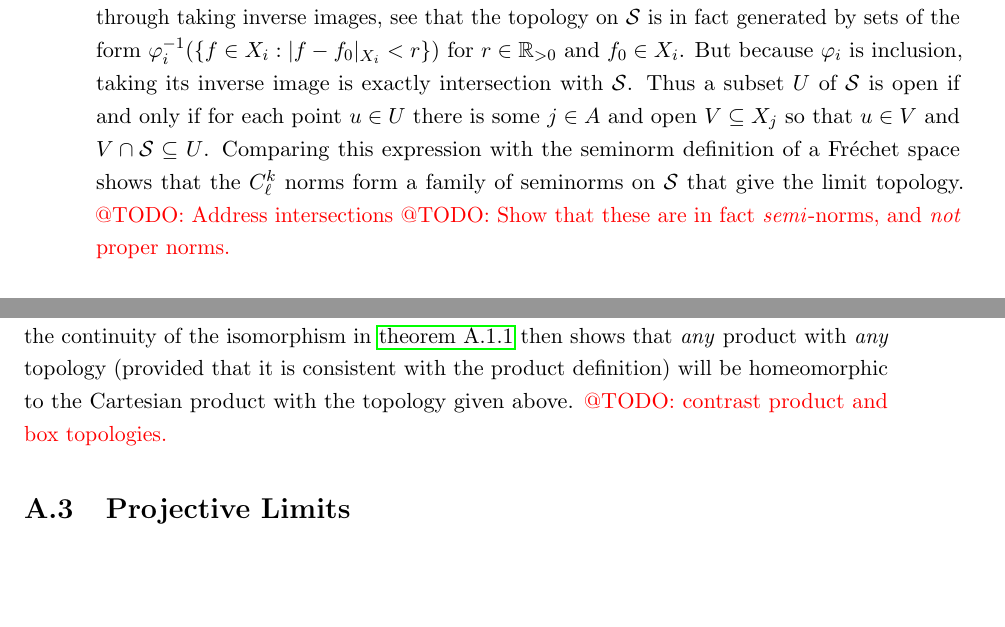
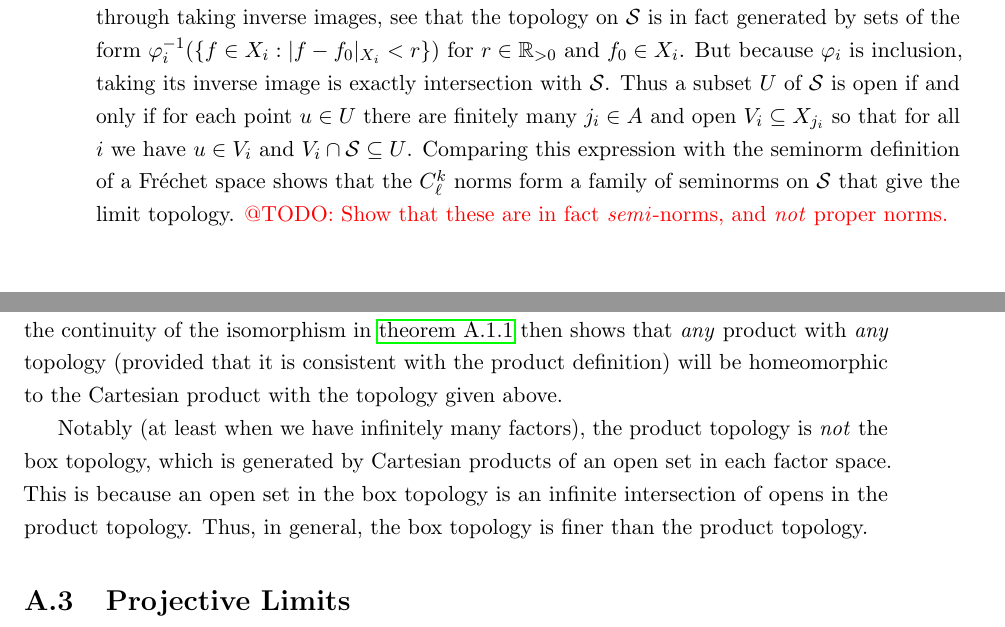
Before and after one commit to sethjust/thesis, a LaTeX thesis (thesis.tex, which reads limits.tex, schwartz.tex): two parts of pages 37 and 54 of 61, joined at a grey line, cut so that both start at the same text, the shorter picture padded with empty space. Compiled offline with pdfLaTeX; a LaTeX package or settings file that is missing is left out.

Commit message:
addressing some final todos

```diff
--- a/limits.tex
+++ b/limits.tex
@@ -158,7 +158,10 @@
         The key point here was the \emph{existence} of a topology on the product that is consistent with our definition.
         The topology generated from the $X_\alpha$ might have been \emph{too fine} for the map $f$ to be continuous, but we this is not the case.
         Having shown existence, the continuity of the isomorphism in \cref{claim:uniqprod} then shows that \emph{any} product with \emph{any}  topology (provided that it is consistent with the product definition) will be homeomorphic to the Cartesian product with the topology given above.
-      \todo{contrast product and box topologies.}
+
+        Notably (at least when we have infinitely many factors), the product topology is \emph{not} the box topology, which is generated by Cartesian products of an open set in each factor space.
+        This is because an open set in the box topology is an infinite intersection of opens in the product topology.
+        Thus, in general, the box topology is finer than the product topology.
       \end{rmk}
 
     \section{Projective Limits}
--- a/schwartz.tex
+++ b/schwartz.tex
@@ -541,9 +541,8 @@
       Open subsets of \S are abitrary unions and finite intersections of sets with the form $\varphi_i^{-1}(u_i)$ where $u_i$ is open in $X_i$.
       Because union and intersection pass through taking inverse images, see that the topology on \S is in fact generated by sets of the form $\varphi_i^{-1}(\{f\in X_i:|f-f_0|_{X_i}<r\})$ for $r\in\R_{>0}$ and $f_0\in X_i$.
       But because $\varphi_i$ is inclusion, taking its inverse image is exactly intersection with \S.
-      Thus a subset $U$ of \S is open if and only if for each point $u\in U$ there is some $j\in A$ and open $V\subseteq X_j$ so that $u\in V$ and $V\cap\S\subseteq U$.
+      Thus a subset $U$ of \S is open if and only if for each point $u\in U$ there are finitely many $j_i\in A$ and open $V_i\subseteq X_{j_i}$ so that for all $i$ we have $u\in V_i$ and $V_i\cap\S\subseteq U$.
       Comparing this expression with the seminorm definition of a Fr\'echet space shows that the \Ckl norms form a family of seminorms on \S that give the limit topology.
-      \todo{Address intersections}
       \todo{Show that these are in fact \emph{semi}-norms, and \emph{not} proper norms.}
 
     \section{Consequences of Topology on \S}
```
